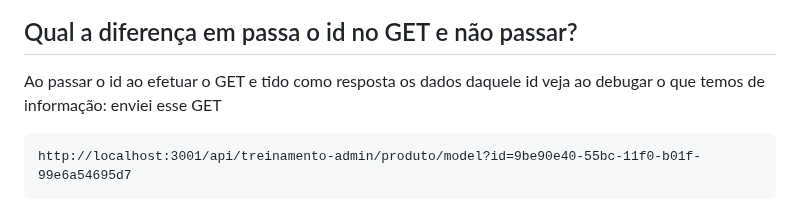
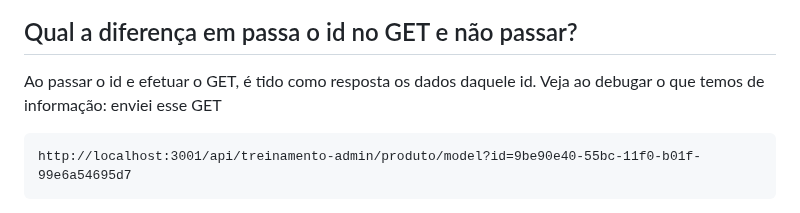
Before and after one commit to diego4500/trabalho, a Markdown page: dicas.md, the part around the change. Drawn GitHub-style.

````diff
--- a/dicas.md
+++ b/dicas.md
@@ -142,7 +142,7 @@ Para fazer o Debug basta marcar os pontos do breakpointt para parada e pegar as
 ![image](https://github.com/user-attachments/assets/2491092b-a8ea-4192-b13a-7bc39588653f)
 
 ## Qual a diferença em passa o id no GET e não passar?
-Ao passar o id ao efetuar o GET e tido como resposta os dados daquele id veja ao debugar o que temos de informação:
+Ao passar o id e efetuar o GET, é tido como resposta os dados daquele id. Veja ao debugar o que temos de informação:
 enviei esse GET
 ```
 http://localhost:3001/api/treinamento-admin/produto/model?id=9be90e40-55bc-11f0-b01f-99e6a54695d7
````
